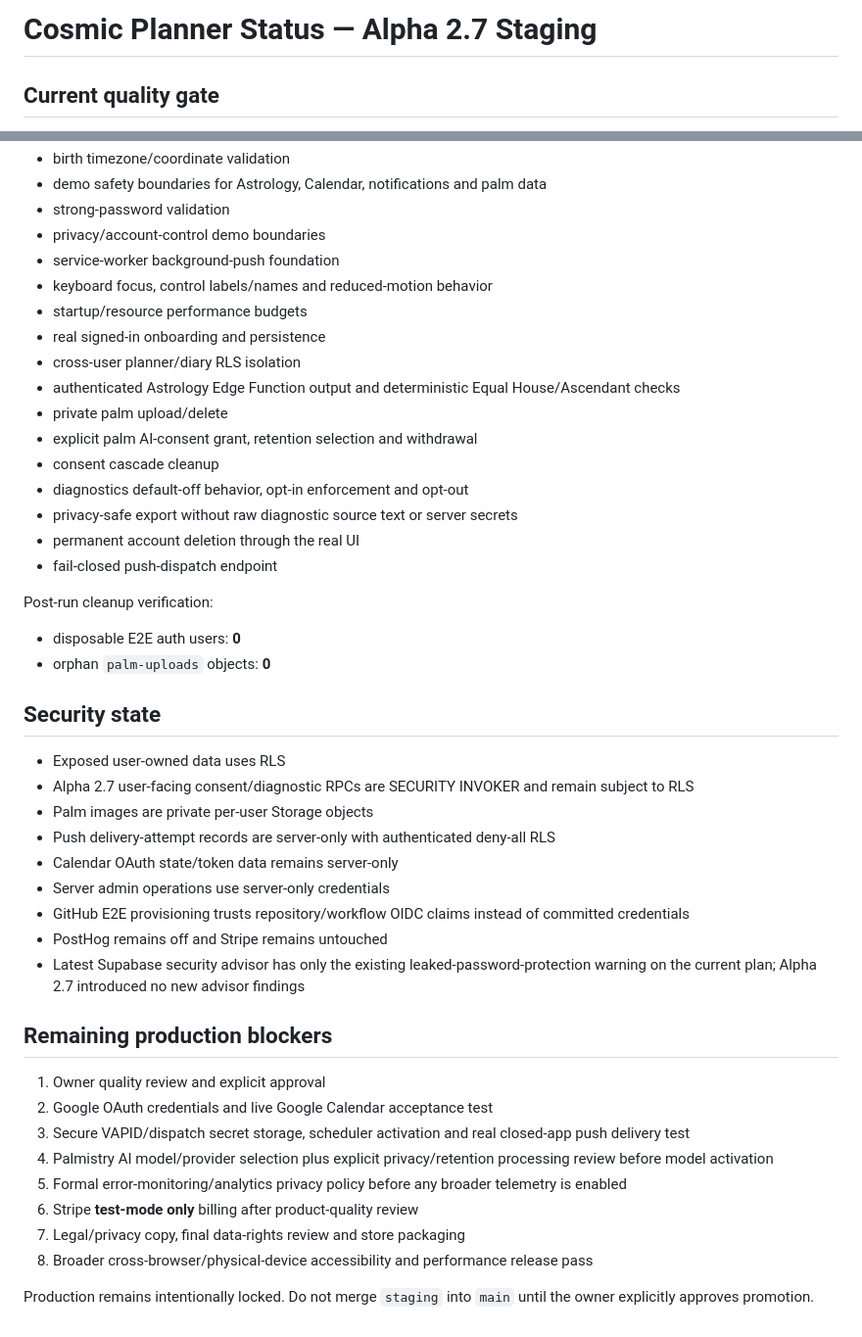
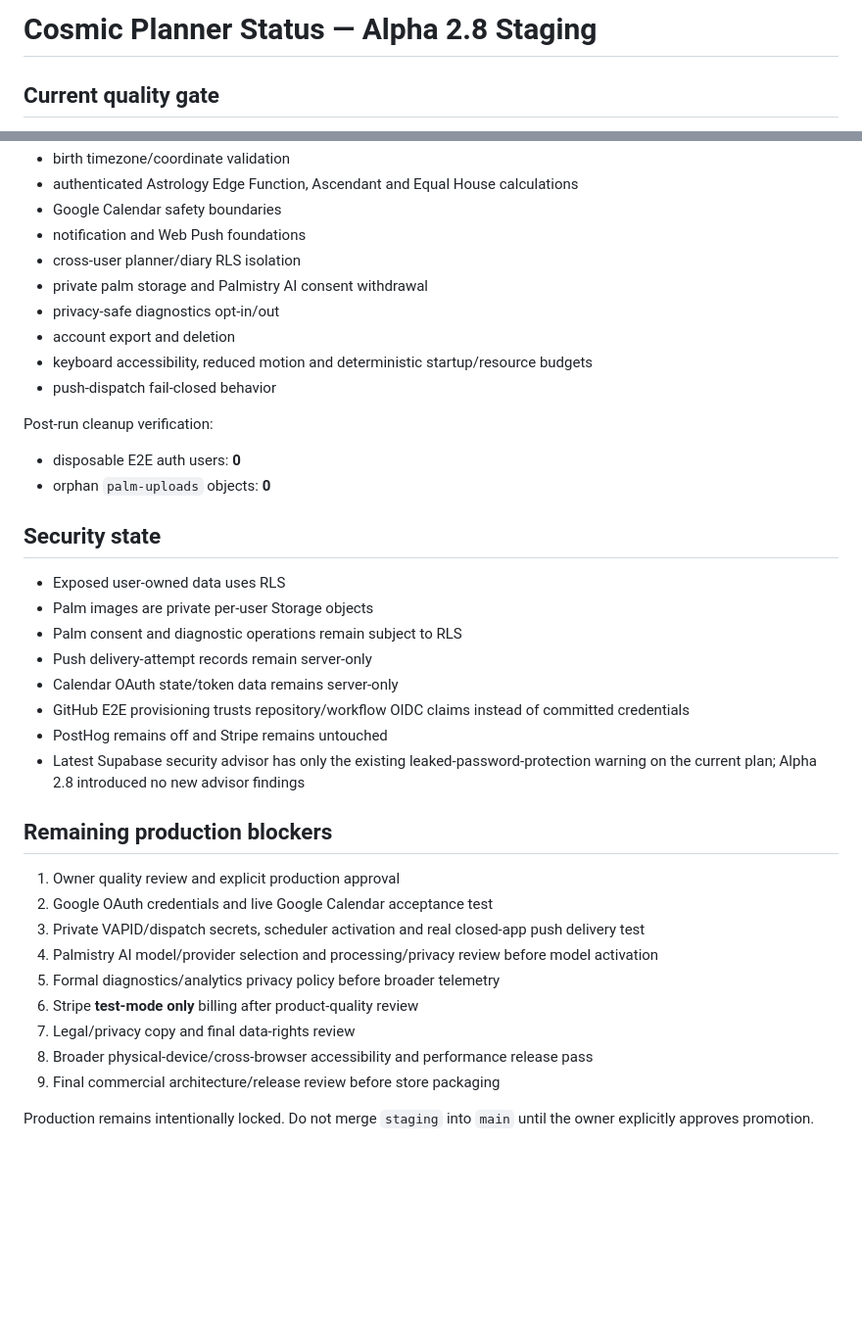
Before and after one commit to Namikaze420-ab/Cosmic-App, a Markdown page: STATUS.md, 2 parts joined by grey strips. Shown at 98% size. Drawn GitHub-style; blank space fills up the shorter version.

```diff
--- a/STATUS.md
+++ b/STATUS.md
@@ -1,4 +1,4 @@
-# Cosmic Planner Status — Alpha 2.7 Staging
+# Cosmic Planner Status — Alpha 2.8 Staging
 
 ## Current quality gate
 - Branch: `staging`
@@ -69,20 +79,13 @@ The suite covers:
 - birth timezone/coordinate validation
-- demo safety boundaries for Astrology, Calendar, notifications and palm data
-- strong-password validation
-- privacy/account-control demo boundaries
-- service-worker background-push foundation
-- keyboard focus, control labels/names and reduced-motion behavior
-- startup/resource performance budgets
-- real signed-in onboarding and persistence
+- authenticated Astrology Edge Function, Ascendant and Equal House calculations
+- Google Calendar safety boundaries
+- notification and Web Push foundations
 - cross-user planner/diary RLS isolation
-- authenticated Astrology Edge Function output and deterministic Equal House/Ascendant checks
-- private palm upload/delete
-- explicit palm AI-consent grant, retention selection and withdrawal
-- consent cascade cleanup
-- diagnostics default-off behavior, opt-in enforcement and opt-out
-- privacy-safe export without raw diagnostic source text or server secrets
-- permanent account deletion through the real UI
-- fail-closed push-dispatch endpoint
+- private palm storage and Palmistry AI consent withdrawal
+- privacy-safe diagnostics opt-in/out
+- account export and deletion
+- keyboard accessibility, reduced motion and deterministic startup/resource budgets
+- push-dispatch fail-closed behavior
 
 Post-run cleanup verification:
 - disposable E2E auth users: **0**
@@ -90,23 +93,23 @@ Post-run cleanup verification:
 
 ## Security state
 - Exposed user-owned data uses RLS
-- Alpha 2.7 user-facing consent/diagnostic RPCs are SECURITY INVOKER and remain subject to RLS
 - Palm images are private per-user Storage objects
-- Push delivery-attempt records are server-only with authenticated deny-all RLS
+- Palm consent and diagnostic operations remain subject to RLS
+- Push delivery-attempt records remain server-only
 - Calendar OAuth state/token data remains server-only
-- Server admin operations use server-only credentials
 - GitHub E2E provisioning trusts repository/workflow OIDC claims instead of committed credentials
 - PostHog remains off and Stripe remains untouched
-- Latest Supabase security advisor has only the existing leaked-password-protection warning on the current plan; Alpha 2.7 introduced no new advisor findings
+- Latest Supabase security advisor has only the existing leaked-password-protection warning on the current plan; Alpha 2.8 introduced no new advisor findings
 
 ## Remaining production blockers
-1. Owner quality review and explicit approval
+1. Owner quality review and explicit production approval
 2. Google OAuth credentials and live Google Calendar acceptance test
-3. Secure VAPID/dispatch secret storage, scheduler activation and real closed-app push delivery test
-4. Palmistry AI model/provider selection plus explicit privacy/retention processing review before model activation
-5. Formal error-monitoring/analytics privacy policy before any broader telemetry is enabled
+3. Private VAPID/dispatch secrets, scheduler activation and real closed-app push delivery test
+4. Palmistry AI model/provider selection and processing/privacy review before model activation
+5. Formal diagnostics/analytics privacy policy before broader telemetry
 6. Stripe **test-mode only** billing after product-quality review
-7. Legal/privacy copy, final data-rights review and store packaging
-8. Broader cross-browser/physical-device accessibility and performance release pass
+7. Legal/privacy copy and final data-rights review
+8. Broader physical-device/cross-browser accessibility and performance release pass
+9. Final commercial architecture/release review before store packaging
 
 Production remains intentionally locked. Do not merge `staging` into `main` until the owner explicitly approves promotion.
```
Also changed, not shown: other parts of STATUS.md (+46 -36 lines).
